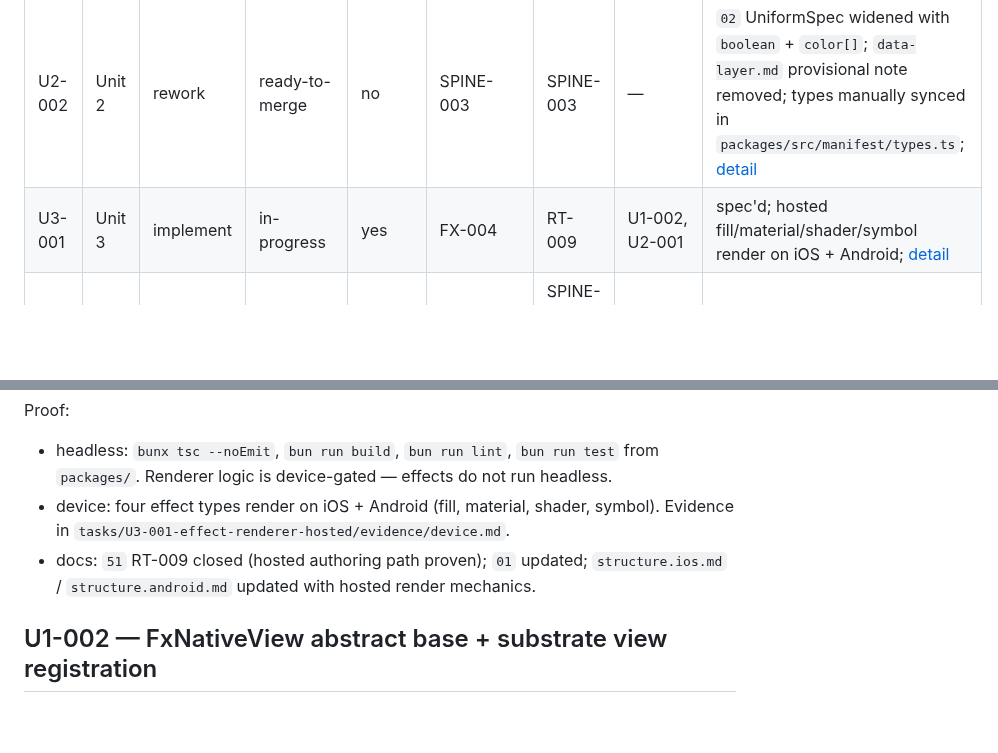
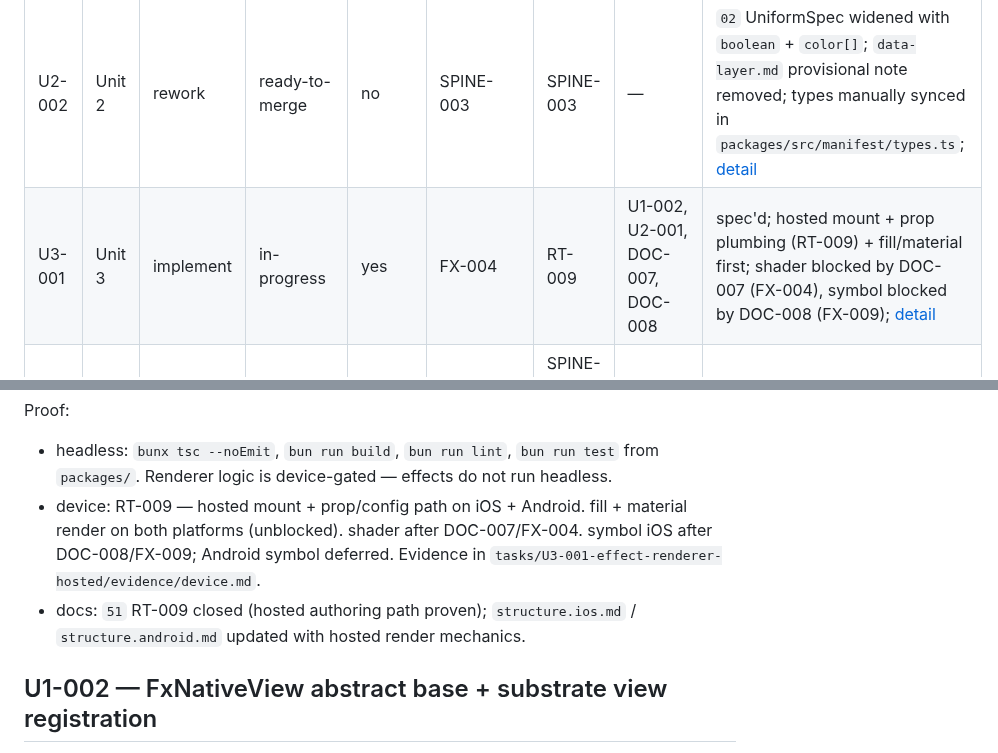
Before and after one commit to duyanhv/react-native-fx, a Markdown page: research/7-implementation/progress.md, 2 parts joined by grey strips. GitHub-like rendering; blank space fills up the shorter version.

Commit message:
fix: tighten U3-001 spec — blocking decisions, staged scope, RT-009 focus
- Add DOC-007 (FX-004) + DOC-008 (FX-009) as blockers
- Staged scope: hosted mount + fill/material first (unblocked);
  shader after FX-004, symbol iOS after FX-009, Android symbol deferred
- Separate RT-009 proof (hosted mount + prop path) from effect coverage
- Fix state: todo → in-progress, check spec'd
- Add Device Verification, Writing Style, Contributing, session-protocol guides

```diff
--- a/research/7-implementation/progress.md
+++ b/research/7-implementation/progress.md
@@ -50,7 +50,7 @@ the bottom. A row needs a detail block only when it is active or has more than a
 | U1-005 | Unit 1 | implement | headless-done | no | — | — | — | Android library build-ready: `versionCode`/`versionName` added to `packages/android/build.gradle`; fix committed on main (`e6c29c3`). CI Android autolink passes. |
 | U2-001 | Unit 2 | implement | ready-to-merge | no | SPINE-013 | SPINE-013 | — | typed `select()` in `packages/src/manifest/select.ts` skips planned and out-of-scope rungs; 17 Jest tests pass; `02` selection rule updated; [detail](#u2-001--planned-rung-selection) |
 | U2-002 | Unit 2 | rework | ready-to-merge | no | SPINE-003 | SPINE-003 | — | `02` UniformSpec widened with `boolean` + `color[]`; `data-layer.md` provisional note removed; types manually synced in `packages/src/manifest/types.ts`; [detail](#u2-002--uniformspec-schema-reconciliation) |
-| U3-001 | Unit 3 | implement | in-progress | yes | FX-004 | RT-009 | U1-002, U2-001 | spec'd; hosted fill/material/shader/symbol render on iOS + Android; [detail](#u3-001--hosted-effect-renderer) |
+| U3-001 | Unit 3 | implement | in-progress | yes | FX-004 | RT-009 | U1-002, U2-001, DOC-007, DOC-008 | spec'd; hosted mount + prop plumbing (RT-009) + fill/material first; shader blocked by DOC-007 (FX-004), symbol blocked by DOC-008 (FX-009); [detail](#u3-001--hosted-effect-renderer) |
 | U3-002 | Unit 3 | device-verify | todo | yes | — | SPINE-012, FX-002, FX-005 | U3-001 | device: hosting parity, glass styles, uniform alignment, GPU resume |
 | U3-003 | Unit 3 | implement | todo | yes | — | FX-003 | U3-001 | device: Android glass fallback + intensity 0–1; RenderEffect staleness |
 | U3-004 | Unit 3 | ratify | todo | no | — | FX-006 | U3-001 | docs: `22` BYO `.metal`/`.agsl` registration contract |
@@ -180,10 +180,11 @@ Checklist:
 Proof:
 - headless: `bunx tsc --noEmit`, `bun run build`, `bun run lint`, `bun run test` from `packages/`.
   Renderer logic is device-gated — effects do not run headless.
-- device: four effect types render on iOS + Android (fill, material, shader, symbol).
-  Evidence in `tasks/U3-001-effect-renderer-hosted/evidence/device.md`.
-- docs: `51` RT-009 closed (hosted authoring path proven); `01` updated; `structure.ios.md`
-  / `structure.android.md` updated with hosted render mechanics.
+- device: RT-009 — hosted mount + prop/config path on iOS + Android. fill + material render on
+  both platforms (unblocked). shader after DOC-007/FX-004. symbol iOS after DOC-008/FX-009;
+  Android symbol deferred. Evidence in `tasks/U3-001-effect-renderer-hosted/evidence/device.md`.
+- docs: `51` RT-009 closed (hosted authoring path proven); `structure.ios.md` /
+  `structure.android.md` updated with hosted render mechanics.
 
 ## U1-002 — FxNativeView abstract base + substrate view registration
 
```
Also changed, not shown: 1 other file.
